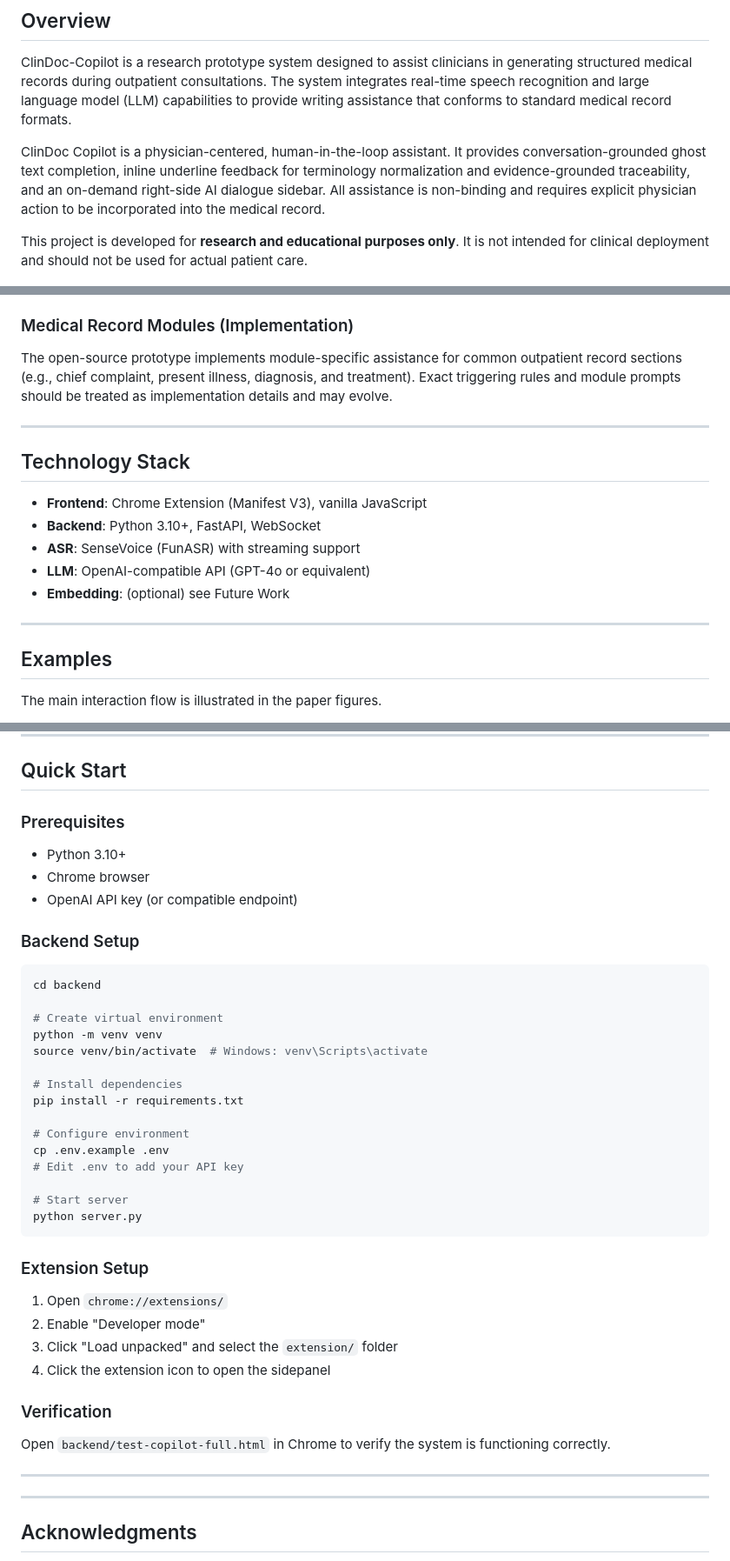
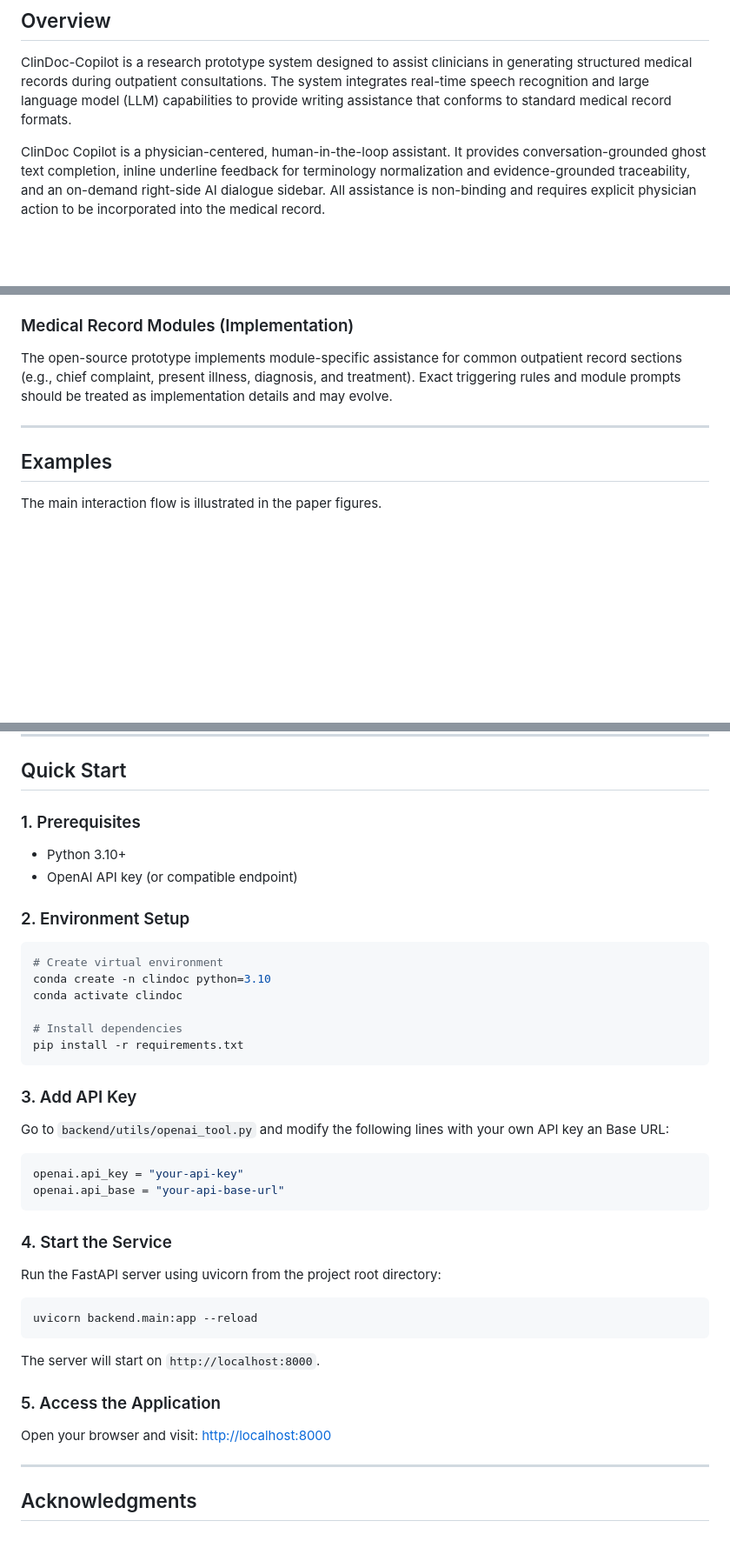
Before and after one commit to uhyf6rd/ClinDoc-Copilot, a Markdown page: README.md, 3 parts joined by grey strips. Shown at 87% size. Drawn GitHub-style; blank space fills up the shorter version.

Commit message:
更新quick start

````diff
--- a/README.md
+++ b/README.md
@@ -10,7 +10,6 @@ ClinDoc-Copilot is a research prototype system designed to assist clinicians in
 
 ClinDoc Copilot is a physician-centered, human-in-the-loop assistant. It provides conversation-grounded ghost text completion, inline underline feedback for terminology normalization and evidence-grounded traceability, and an on-demand right-side AI dialogue sidebar. All assistance is non-binding and requires explicit physician action to be incorporated into the medical record.
 
-This project is developed for **research and educational purposes only**. It is not intended for clinical deployment and should not be used for actual patient care.
 
 ![Comparison of Different HCI Mode in Chinese Clinical Documentation](assets/small.png)
 *Figure 1. Comparison of Different HCI Mode in Chinese Clinical Documentation.*
@@ -54,16 +53,6 @@ The open-source prototype implements module-specific assistance for common outpa
 
 ---
 
-## Technology Stack
-
-- **Frontend**: Chrome Extension (Manifest V3), vanilla JavaScript
-- **Backend**: Python 3.10+, FastAPI, WebSocket
-- **ASR**: SenseVoice (FunASR) with streaming support
-- **LLM**: OpenAI-compatible API (GPT-4o or equivalent)
-- **Embedding**: (optional) see Future Work
-
----
-
 ## Examples
 
 The main interaction flow is illustrated in the paper figures.
@@ -88,44 +77,45 @@ ClinDoc Copilot provides underline cues to support:
 
 ## Quick Start
 
-### Prerequisites
+### 1. Prerequisites
 
 - Python 3.10+
-- Chrome browser
 - OpenAI API key (or compatible endpoint)
 
-### Backend Setup
+### 2. Environment Setup
 
 ```bash
-cd backend
-
 # Create virtual environment
-python -m venv venv
-source venv/bin/activate  # Windows: venv\Scripts\activate
+conda create -n clindoc python=3.10
+conda activate clindoc
 
 # Install dependencies
 pip install -r requirements.txt
-
-# Configure environment
-cp .env.example .env
-# Edit .env to add your API key
-
-# Start server
-python server.py
 ```
 
-### Extension Setup
+### 3. Add API Key
 
-1. Open `chrome://extensions/`
-2. Enable "Developer mode"
-3. Click "Load unpacked" and select the `extension/` folder
-4. Click the extension icon to open the sidepanel
+Go to `backend/utils/openai_tool.py` and modify the following lines with your own API key an Base URL:
 
-### Verification
+```python
+openai.api_key = "your-api-key"
+openai.api_base = "your-api-base-url"
+```
 
-Open `backend/test-copilot-full.html` in Chrome to verify the system is functioning correctly.
+### 4. Start the Service
 
----
+Run the FastAPI server using uvicorn from the project root directory:
+
+```bash
+uvicorn backend.main:app --reload
+```
+
+The server will start on `http://localhost:8000`.
+
+### 5. Access the Application
+
+Open your browser and visit:
+[http://localhost:8000](http://localhost:8000)
 
 ---
 
````
